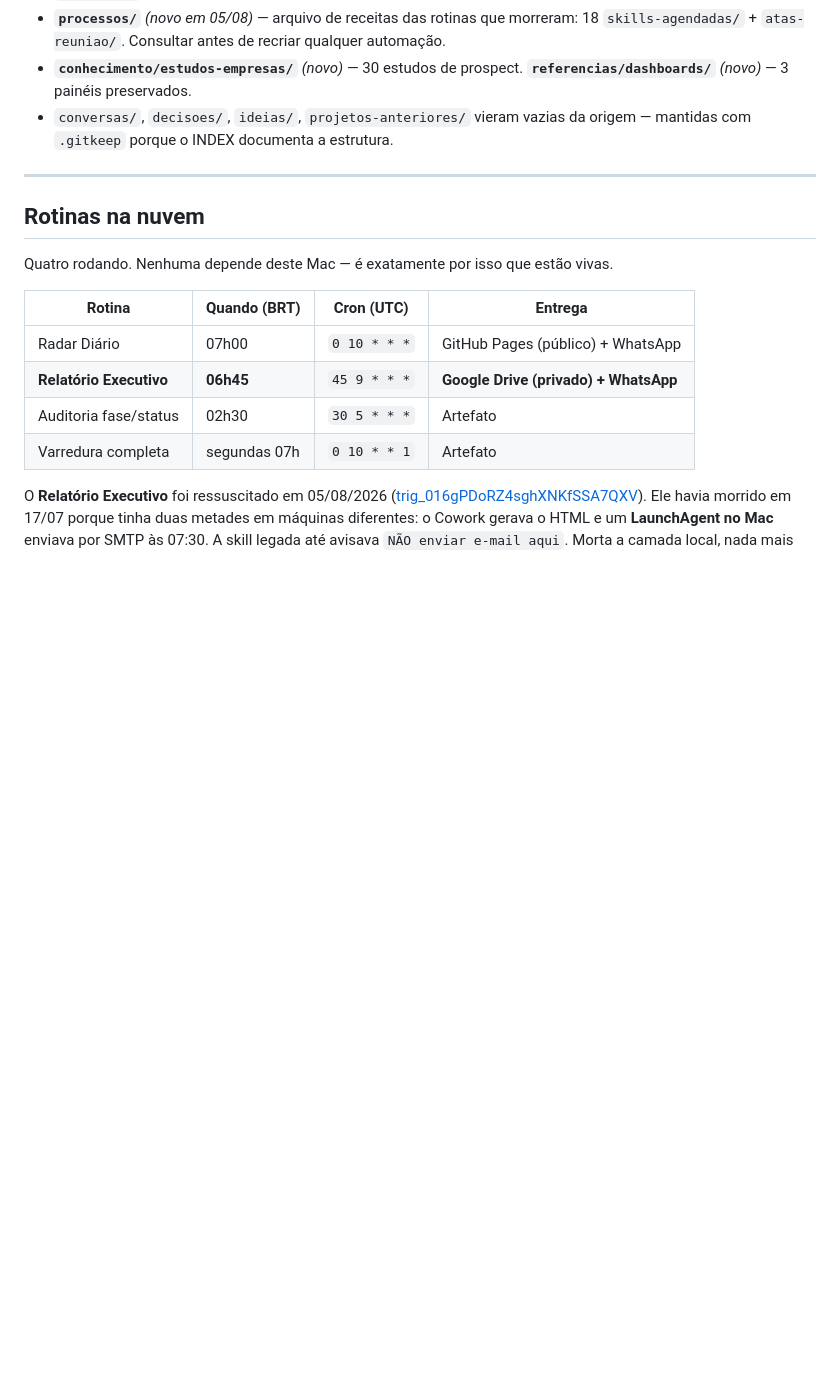
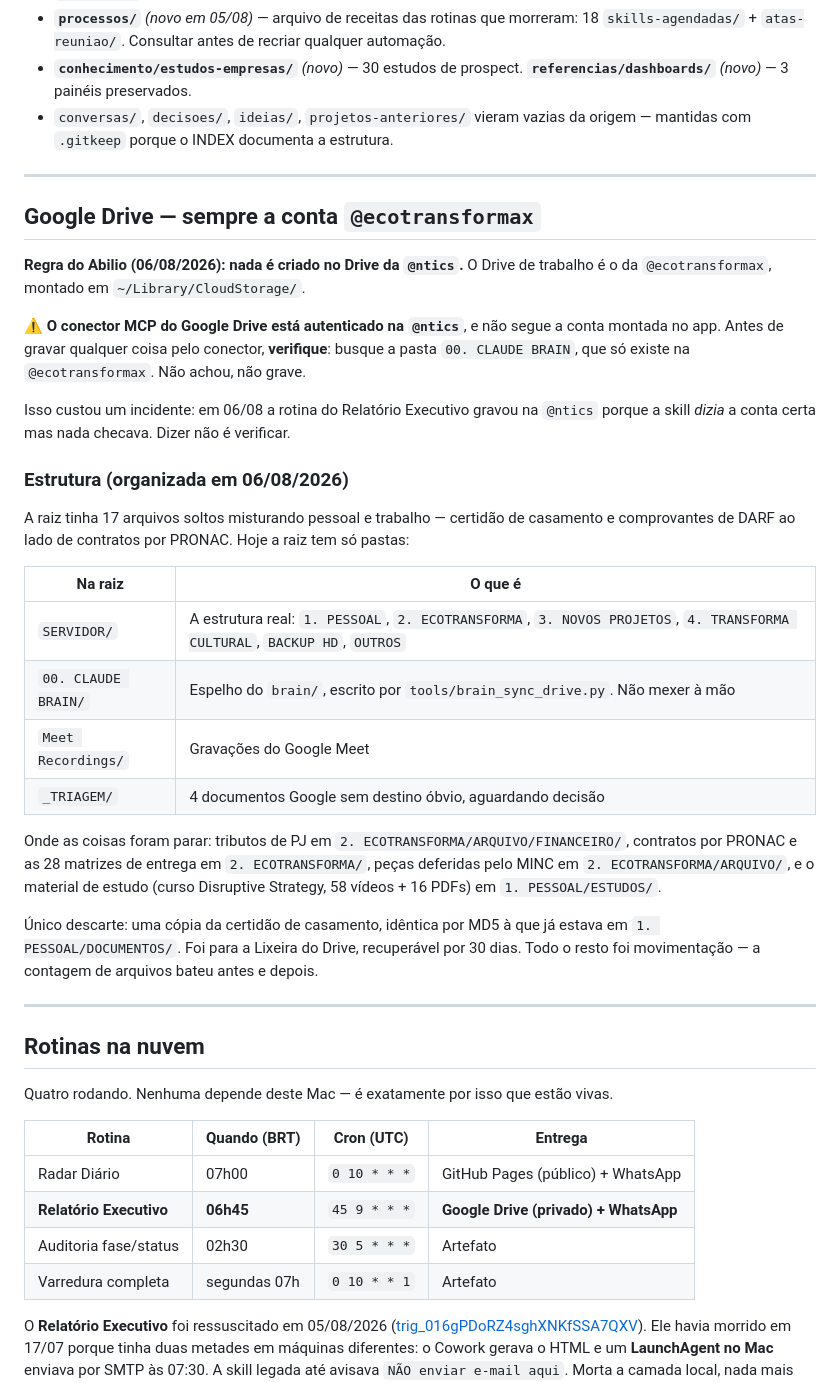
Before and after one commit to jrabilio/radar-diario, a Markdown page: MAPA.md, the part around the change. Drawn GitHub-style; blank space fills up the shorter version.

Commit message:
docs(mapa): registra a organização do Drive e a regra da conta
A raiz do Drive @ecotransformax saiu de 17 arquivos soltos para só pastas. Tudo
foi movimentação para dentro de SERVIDOR/, com um único descarte: cópia da
certidão de casamento idêntica por MD5 à original. Contagem de arquivos bateu
antes e depois.

Registra também a regra dada hoje — nada é criado no Drive da @ntics — e o
motivo de ela precisar de verificação e não só de menção: o conector MCP está
autenticado na @ntics e não segue a conta montada no app do Drive.

Co-Authored-By: Claude Opus 5 <noreply@anthropic.com>

```diff
--- a/MAPA.md
+++ b/MAPA.md
@@ -29,6 +29,41 @@ Consolidação iniciada em **04/08/2026**, **encerrada em 05/08/2026**. As pasta
 - **`processos/`** *(novo em 05/08)* — arquivo de receitas das rotinas que morreram: 18 `skills-agendadas/` + `atas-reuniao/`. Consultar antes de recriar qualquer automação.
 - **`conhecimento/estudos-empresas/`** *(novo)* — 30 estudos de prospect. **`referencias/dashboards/`** *(novo)* — 3 painéis preservados.
 - `conversas/`, `decisoes/`, `ideias/`, `projetos-anteriores/` vieram vazias da origem — mantidas com `.gitkeep` porque o INDEX documenta a estrutura.
+
+---
+
+## Google Drive — sempre a conta `@ecotransformax`
+
+**Regra do Abilio (06/08/2026): nada é criado no Drive da `@ntics`.** O Drive de trabalho é
+o da `@ecotransformax`, montado em `~/Library/CloudStorage/`.
+
+⚠️ **O conector MCP do Google Drive está autenticado na `@ntics`**, e não segue a conta
+montada no app. Antes de gravar qualquer coisa pelo conector, **verifique**: busque a pasta
+`00. CLAUDE BRAIN`, que só existe na `@ecotransformax`. Não achou, não grave.
+
+Isso custou um incidente: em 06/08 a rotina do Relatório Executivo gravou na `@ntics` porque
+a skill *dizia* a conta certa mas nada checava. Dizer não é verificar.
+
+### Estrutura (organizada em 06/08/2026)
+
+A raiz tinha 17 arquivos soltos misturando pessoal e trabalho — certidão de casamento e
+comprovantes de DARF ao lado de contratos por PRONAC. Hoje a raiz tem só pastas:
+
+| Na raiz | O que é |
+|---|---|
+| `SERVIDOR/` | A estrutura real: `1. PESSOAL`, `2. ECOTRANSFORMA`, `3. NOVOS PROJETOS`, `4. TRANSFORMA CULTURAL`, `BACKUP HD`, `OUTROS` |
+| `00. CLAUDE BRAIN/` | Espelho do `brain/`, escrito por `tools/brain_sync_drive.py`. Não mexer à mão |
+| `Meet Recordings/` | Gravações do Google Meet |
+| `_TRIAGEM/` | 4 documentos Google sem destino óbvio, aguardando decisão |
+
+Onde as coisas foram parar: tributos de PJ em `2. ECOTRANSFORMA/ARQUIVO/FINANCEIRO/`,
+contratos por PRONAC e as 28 matrizes de entrega em `2. ECOTRANSFORMA/`, peças deferidas pelo
+MINC em `2. ECOTRANSFORMA/ARQUIVO/`, e o material de estudo (curso Disruptive Strategy, 58
+vídeos + 16 PDFs) em `1. PESSOAL/ESTUDOS/`.
+
+Único descarte: uma cópia da certidão de casamento, idêntica por MD5 à que já estava em
+`1. PESSOAL/DOCUMENTOS/`. Foi para a Lixeira do Drive, recuperável por 30 dias. Todo o resto
+foi movimentação — a contagem de arquivos bateu antes e depois.
 
 ---
 
```
